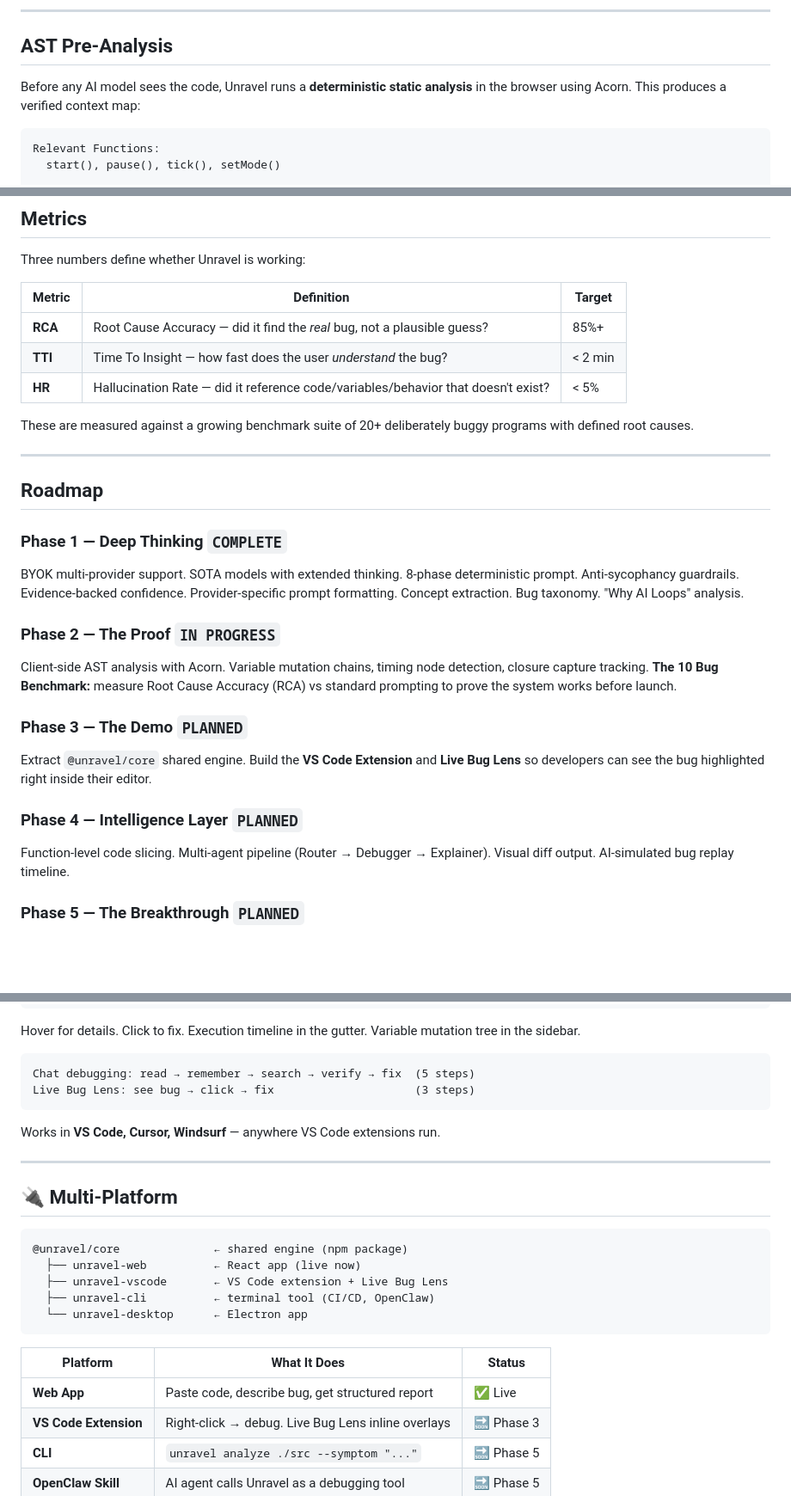
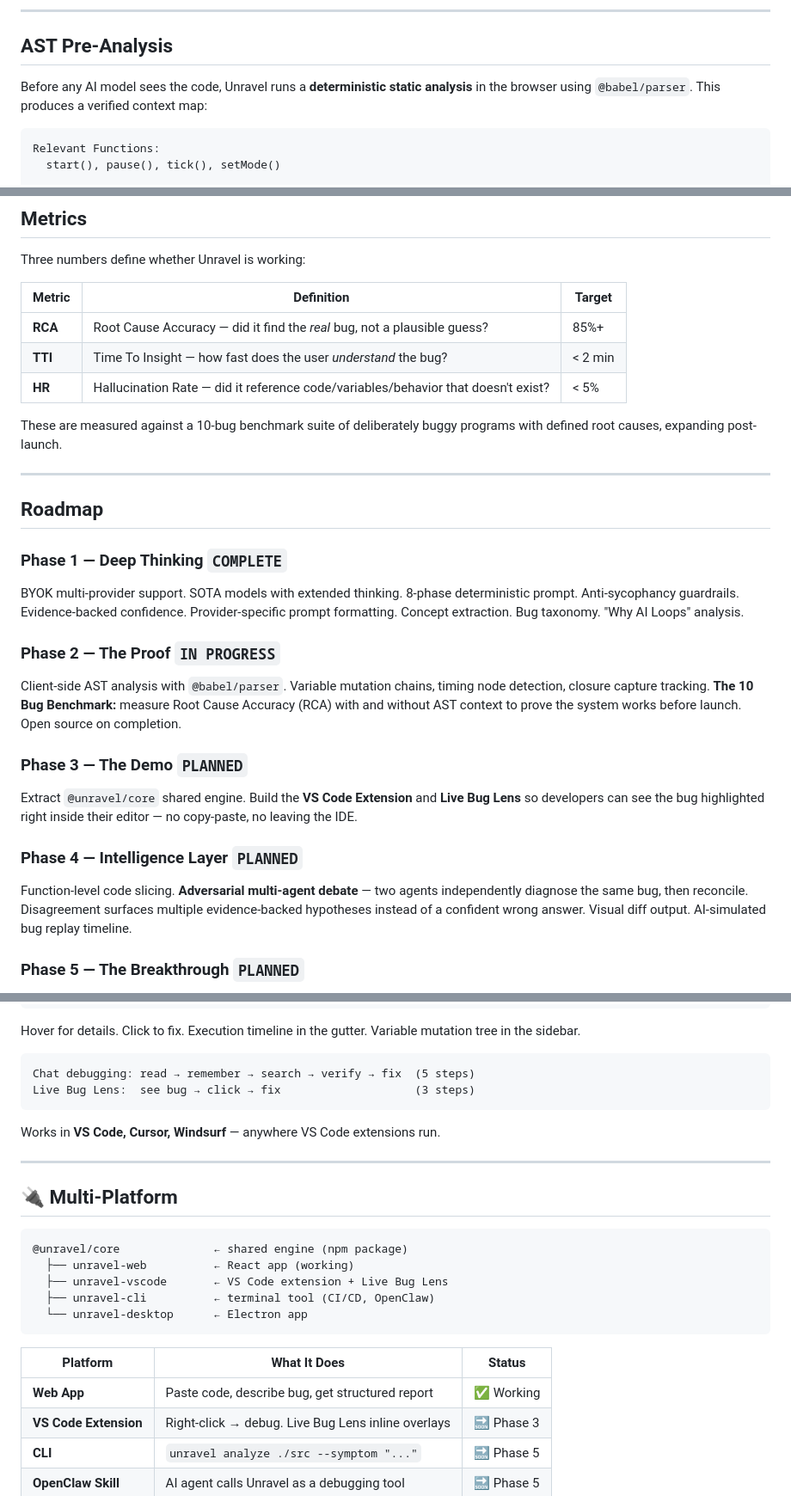
Before and after one commit to EruditeCoder108/UnravelAI, a Markdown page: README.md, 3 parts joined by grey strips. Shown at 86% size. Drawn GitHub-style; blank space fills up the shorter version.

Commit message:
docs: adopted user-provided README aligning with the new 5-phase master plan

````diff
--- a/README.md
+++ b/README.md
@@ -121,7 +122,7 @@ If the model can't point to evidence, it doesn't claim the bug. Period.
 
 ## AST Pre-Analysis
 
-Before any AI model sees the code, Unravel runs a **deterministic static analysis** in the browser using Acorn. This produces a verified context map:
+Before any AI model sees the code, Unravel runs a **deterministic static analysis** in the browser using `@babel/parser`. This produces a verified context map:
 
 ```
 Relevant Functions:
@@ -217,7 +218,7 @@ Three numbers define whether Unravel is working:
 | **TTI** | Time To Insight — how fast does the user *understand* the bug? | < 2 min |
 | **HR** | Hallucination Rate — did it reference code/variables/behavior that doesn't exist? | < 5% |
 
-These are measured against a growing benchmark suite of 20+ deliberately buggy programs with defined root causes.
+These are measured against a 10-bug benchmark suite of deliberately buggy programs with defined root causes, expanding post-launch.
 
 ---
 
@@ -227,13 +228,13 @@ These are measured against a growing benchmark suite of 20+ deliberately buggy p
 BYOK multi-provider support. SOTA models with extended thinking. 8-phase deterministic prompt. Anti-sycophancy guardrails. Evidence-backed confidence. Provider-specific prompt formatting. Concept extraction. Bug taxonomy. "Why AI Loops" analysis.
 
 ### Phase 2 — The Proof `IN PROGRESS`
-Client-side AST analysis with Acorn. Variable mutation chains, timing node detection, closure capture tracking. **The 10 Bug Benchmark:** measure Root Cause Accuracy (RCA) vs standard prompting to prove the system works before launch.
+Client-side AST analysis with `@babel/parser`. Variable mutation chains, timing node detection, closure capture tracking. **The 10 Bug Benchmark:** measure Root Cause Accuracy (RCA) with and without AST context to prove the system works before launch. Open source on completion.
 
 ### Phase 3 — The Demo `PLANNED`
-Extract `@unravel/core` shared engine. Build the **VS Code Extension** and **Live Bug Lens** so developers can see the bug highlighted right inside their editor.
+Extract `@unravel/core` shared engine. Build the **VS Code Extension** and **Live Bug Lens** so developers can see the bug highlighted right inside their editor — no copy-paste, no leaving the IDE.
 
 ### Phase 4 — Intelligence Layer `PLANNED`
-Function-level code slicing. Multi-agent pipeline (Router → Debugger → Explainer). Visual diff output. AI-simulated bug replay timeline.
+Function-level code slicing. **Adversarial multi-agent debate** — two agents independently diagnose the same bug, then reconcile. Disagreement surfaces multiple evidence-backed hypotheses instead of a confident wrong answer. Visual diff output. AI-simulated bug replay timeline.
 
 ### Phase 5 — The Breakthrough `PLANNED`
 WebContainers for live in-browser code execution. Real instrumented bug replay. Interactive D3.js dependency graph. Debug Journal ("What did I learn?"). CLI tool + OpenClaw integration. Desktop app.
@@ -257,7 +258,7 @@ Hover for details. Click to fix. Execution timeline in the gutter. Variable muta
 
 ```
 Chat debugging: read → remember → search → verify → fix  (5 steps)
-Live Bug Lens: see bug → click → fix                     (3 steps)
+Live Bug Lens:  see bug → click → fix                    (3 steps)
 ```
 
 Works in **VS Code, Cursor, Windsurf** — anywhere VS Code extensions run.
@@ -268,7 +269,7 @@ Works in **VS Code, Cursor, Windsurf** — anywhere VS Code extensions run.
 
 ```
 @unravel/core              ← shared engine (npm package)
-  ├── unravel-web          ← React app (live now)
+  ├── unravel-web          ← React app (working)
   ├── unravel-vscode       ← VS Code extension + Live Bug Lens
   ├── unravel-cli          ← terminal tool (CI/CD, OpenClaw)
   └── unravel-desktop      ← Electron app
@@ -276,7 +277,7 @@ Works in **VS Code, Cursor, Windsurf** — anywhere VS Code extensions run.
 
 | Platform | What It Does | Status |
 |----------|-------------|--------|
-| **Web App** | Paste code, describe bug, get structured report | ✅ Live |
+| **Web App** | Paste code, describe bug, get structured report | ✅ Working |
 | **VS Code Extension** | Right-click → debug. Live Bug Lens inline overlays | 🔜 Phase 3 |
 | **CLI** | `unravel analyze ./src --symptom "..."` | 🔜 Phase 5 |
 | **OpenClaw Skill** | AI agent calls Unravel as a debugging tool | 🔜 Phase 5 |
````
Also changed, not shown: other parts of README.md (+4 -3 lines).
